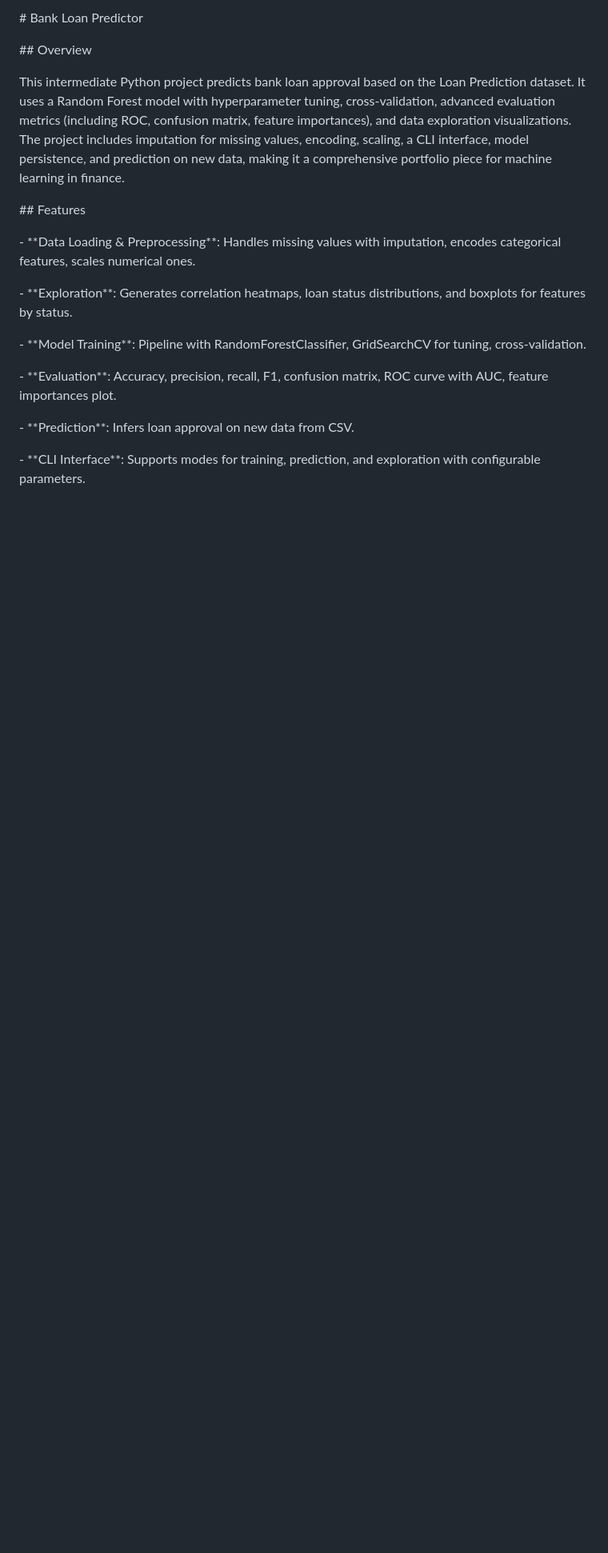
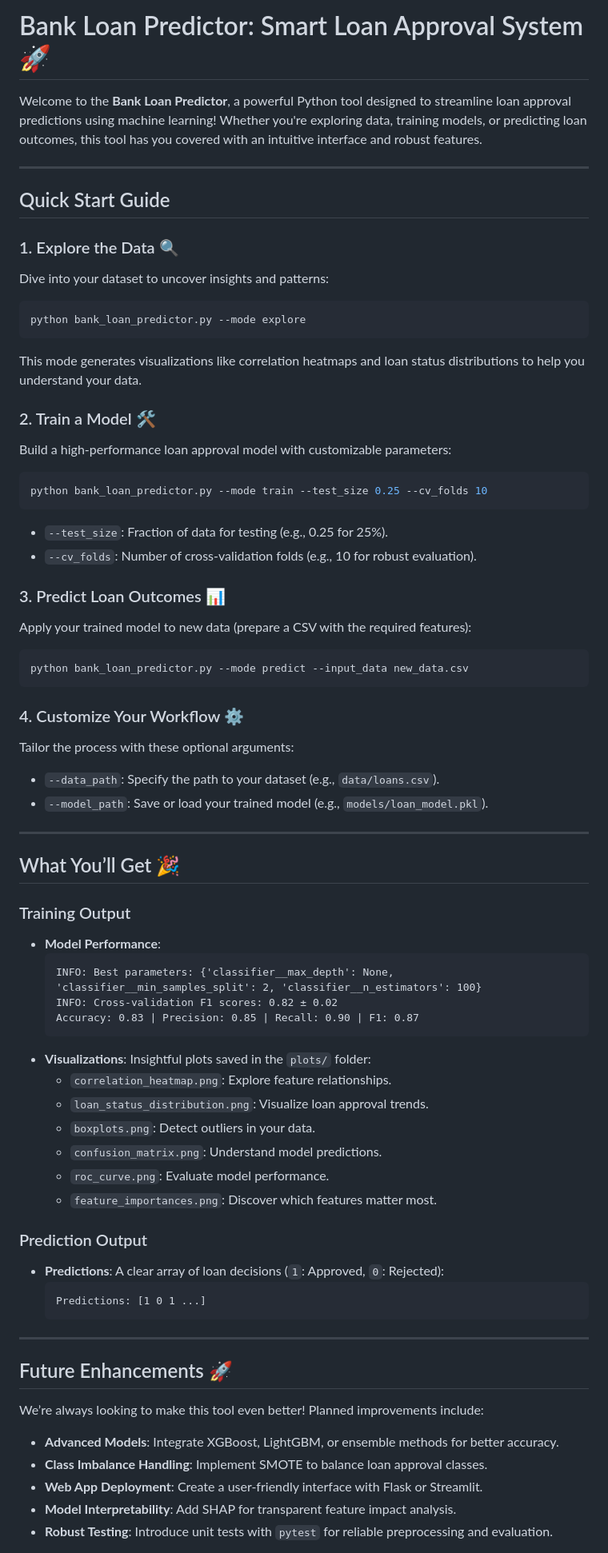
Before and after one commit to Ajafarnezhad/portfolio, a Markdown page: Intermediate-Projects/bank-loan-predictor/README.md, the part around one of its changes. Shown at 80% size. Rendered like a GitHub page; blank space fills up the shorter version.

Commit message:
README added

````diff
--- a/Intermediate-Projects/bank-loan-predictor/README.md
+++ b/Intermediate-Projects/bank-loan-predictor/README.md
@@ -1,24 +1,69 @@
-\# Bank Loan Predictor
+# Bank Loan Predictor: Smart Loan Approval System 🚀
 
+Welcome to the **Bank Loan Predictor**, a powerful Python tool designed to streamline loan approval predictions using machine learning! Whether you're exploring data, training models, or predicting loan outcomes, this tool has you covered with an intuitive interface and robust features.
 
+---
 
-\## Overview
+## Quick Start Guide
 
-This intermediate Python project predicts bank loan approval based on the Loan Prediction dataset. It uses a Random Forest model with hyperparameter tuning, cross-validation, advanced evaluation metrics (including ROC, confusion matrix, feature importances), and data exploration visualizations. The project includes imputation for missing values, encoding, scaling, a CLI interface, model persistence, and prediction on new data, making it a comprehensive portfolio piece for machine learning in finance.
+### 1. Explore the Data 🔍
+Dive into your dataset to uncover insights and patterns:
+```bash
+python bank_loan_predictor.py --mode explore
+```
+This mode generates visualizations like correlation heatmaps and loan status distributions to help you understand your data.
 
+### 2. Train a Model 🛠️
+Build a high-performance loan approval model with customizable parameters:
+```bash
+python bank_loan_predictor.py --mode train --test_size 0.25 --cv_folds 10
+```
+- `--test_size`: Fraction of data for testing (e.g., 0.25 for 25%).
+- `--cv_folds`: Number of cross-validation folds (e.g., 10 for robust evaluation).
 
+### 3. Predict Loan Outcomes 📊
+Apply your trained model to new data (prepare a CSV with the required features):
+```bash
+python bank_loan_predictor.py --mode predict --input_data new_data.csv
+```
 
-\## Features
+### 4. Customize Your Workflow ⚙️
+Tailor the process with these optional arguments:
+- `--data_path`: Specify the path to your dataset (e.g., `data/loans.csv`).
+- `--model_path`: Save or load your trained model (e.g., `models/loan_model.pkl`).
 
-\- \*\*Data Loading \& Preprocessing\*\*: Handles missing values with imputation, encodes categorical features, scales numerical ones.
+---
 
-\- \*\*Exploration\*\*: Generates correlation heatmaps, loan status distributions, and boxplots for features by status.
+## What You’ll Get 🎉
 
-\- \*\*Model Training\*\*: Pipeline with RandomForestClassifier, GridSearchCV for tuning, cross-validation.
+### Training Output
+- **Model Performance**:
+  ```
+  INFO: Best parameters: {'classifier__max_depth': None, 'classifier__min_samples_split': 2, 'classifier__n_estimators': 100}
+  INFO: Cross-validation F1 scores: 0.82 ± 0.02
+  Accuracy: 0.83 | Precision: 0.85 | Recall: 0.90 | F1: 0.87
+  ```
+- **Visualizations**: Insightful plots saved in the `plots/` folder:
+  - `correlation_heatmap.png`: Explore feature relationships.
+  - `loan_status_distribution.png`: Visualize loan approval trends.
+  - `boxplots.png`: Detect outliers in your data.
+  - `confusion_matrix.png`: Understand model predictions.
+  - `roc_curve.png`: Evaluate model performance.
+  - `feature_importances.png`: Discover which features matter most.
 
-\- \*\*Evaluation\*\*: Accuracy, precision, recall, F1, confusion matrix, ROC curve with AUC, feature importances plot.
+### Prediction Output
+- **Predictions**: A clear array of loan decisions (`1`: Approved, `0`: Rejected):
+  ```
+  Predictions: [1 0 1 ...]
+  ```
 
-\- \*\*Prediction\*\*: Infers loan approval on new data from CSV.
+---
 
-\- \*\*CLI Interface\*\*: Supports modes for training, prediction, and exploration with configurable parameters.
+## Future Enhancements 🚀
+We’re always looking to make this tool even better! Planned improvements include:
+- **Advanced Models**: Integrate XGBoost, LightGBM, or ensemble methods for better accuracy.
+- **Class Imbalance Handling**: Implement SMOTE to balance loan approval classes.
+- **Web App Deployment**: Create a user-friendly interface with Flask or Streamlit.
+- **Model Interpretability**: Add SHAP for transparent feature impact analysis.
+- **Robust Testing**: Introduce unit tests with `pytest` for reliable preprocessing and evaluation.
 
````
Also changed, not shown: other parts of Intermediate-Projects/bank-loan-predictor/README.md (+4 -117 lines).
